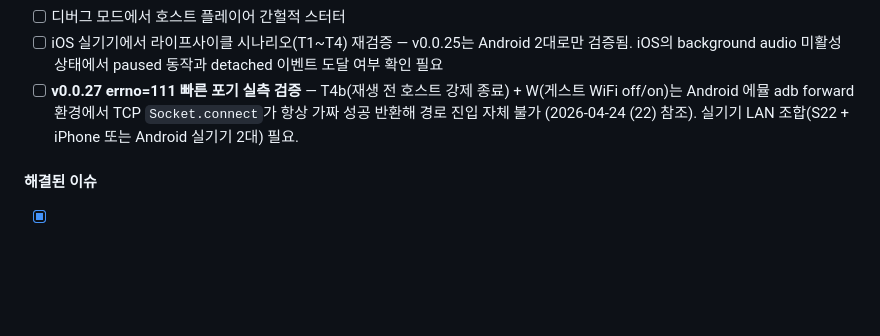
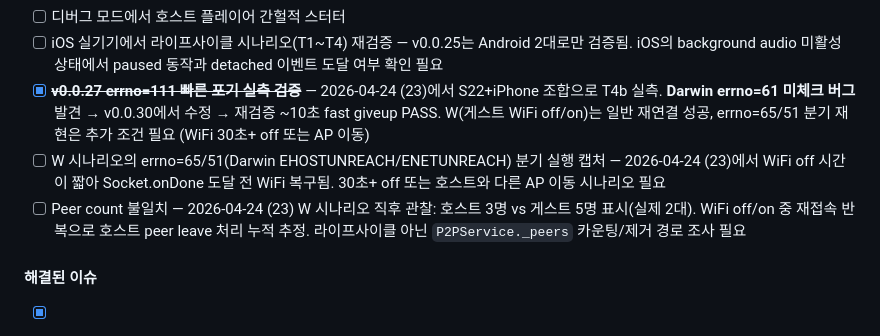
Before and after one commit to shnskr/synchorus, a Markdown page: docs/HISTORY.md, the part around one of its changes. Drawn GitHub-style; blank space fills up the shorter version.

```diff
--- a/docs/HISTORY.md
+++ b/docs/HISTORY.md
@@ -1402,7 +1449,9 @@ v0.0.25의 동일 시나리오가 **watchdog 의존 ~2분**이었던 것과 대
 - [x] ~~호스트 재생 전 paused 시 게스트 연결이 tcp abort로 끊겨 재접속 실패 → 방 폭파~~ — v0.0.25 host-paused/resumed + 주기적 재접속 watchdog로 해결. T1~T4 실기기 검증 완료 (Android 2대) (2026-04-22)
 - [ ] 디버그 모드에서 호스트 플레이어 간헐적 스터터
 - [ ] iOS 실기기에서 라이프사이클 시나리오(T1~T4) 재검증 — v0.0.25는 Android 2대로만 검증됨. iOS의 background audio 미활성 상태에서 paused 동작과 detached 이벤트 도달 여부 확인 필요
-- [ ] **v0.0.27 errno=111 빠른 포기 실측 검증** — T4b(재생 전 호스트 강제 종료) + W(게스트 WiFi off/on)는 Android 에뮬 adb forward 환경에서 TCP `Socket.connect`가 항상 가짜 성공 반환해 경로 진입 자체 불가 (2026-04-24 (22) 참조). 실기기 LAN 조합(S22 + iPhone 또는 Android 실기기 2대) 필요.
+- [x] ~~**v0.0.27 errno=111 빠른 포기 실측 검증**~~ — 2026-04-24 (23)에서 S22+iPhone 조합으로 T4b 실측. **Darwin errno=61 미체크 버그** 발견 → v0.0.30에서 수정 → 재검증 ~10초 fast giveup PASS. W(게스트 WiFi off/on)는 일반 재연결 성공, errno=65/51 분기 재현은 추가 조건 필요 (WiFi 30초+ off 또는 AP 이동)
+- [ ] W 시나리오의 errno=65/51(Darwin EHOSTUNREACH/ENETUNREACH) 분기 실행 캡처 — 2026-04-24 (23)에서 WiFi off 시간이 짧아 Socket.onDone 도달 전 WiFi 복구됨. 30초+ off 또는 호스트와 다른 AP 이동 시나리오 필요
+- [ ] Peer count 불일치 — 2026-04-24 (23) W 시나리오 직후 관찰: 호스트 3명 vs 게스트 5명 표시(실제 2대). WiFi off/on 중 재접속 반복으로 호스트 peer leave 처리 누적 추정. 라이프사이클 아닌 `P2PService._peers` 카운팅/제거 경로 조사 필요
 
 #### 해결된 이슈
 - [x] 호스트 파일 빠른 교체 시 race condition — 세션 ID + HttpClient 강제 종료 + stale 체크 (2026-04-20)
```
Also changed, not shown: other parts of docs/HISTORY.md (+47 -0 lines), CLAUDE.md (+6 -4 lines), docs/PLAN.md (+1 -1 lines).
